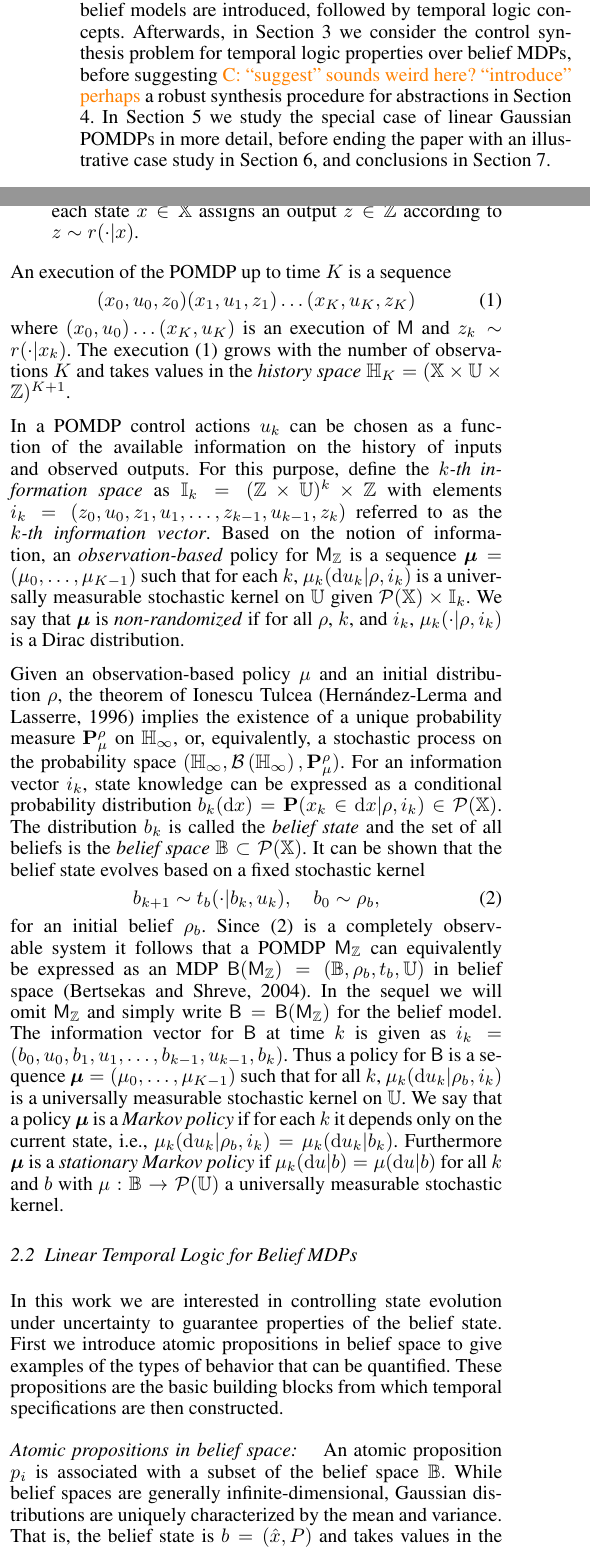
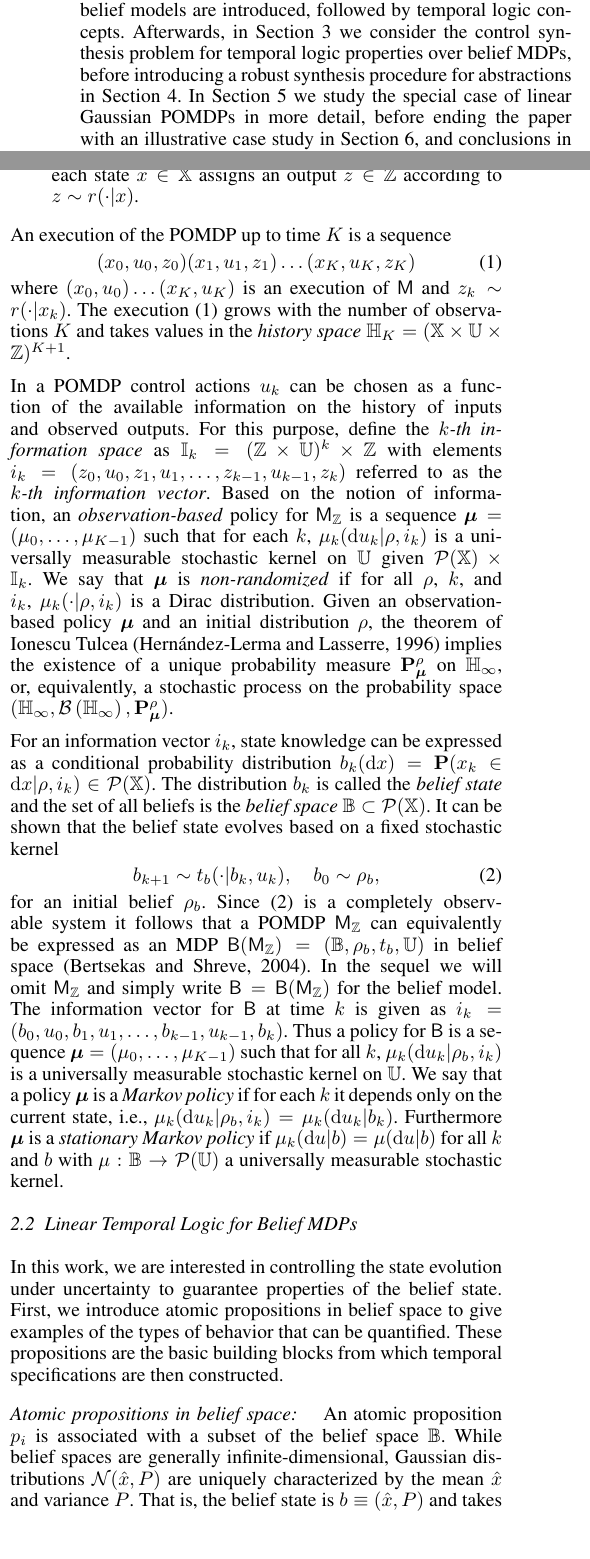
Before and after one commit to Aliaghajpl/BestNew, a LaTeX document (BeliefSpaceTemporalLogic/3_FormalAbstraction inLTLUnderUncertainty.tex): two parts of the columns of page 2 of 8, joined at a grey line, cut so that both start at the same text. Compiled offline with pdfLaTeX.

Commit message:
minor updates

```diff
--- a/BeliefSpaceTemporalLogic/3_FormalAbstraction inLTLUnderUncertainty.tex
+++ b/BeliefSpaceTemporalLogic/3_FormalAbstraction inLTLUnderUncertainty.tex
@@ -102,7 +102,8 @@ For a vector $\grid  \in \mathbb{R}^n$ we write the $\grid$-ball in infinity nor
 
 \subsubsection{Paper layout:}
 
-In the next section, POMDPs and associated belief models are introduced, followed by temporal logic concepts. Afterwards, in Section \ref{sec:exact_synth} we consider the control synthesis problem for temporal logic properties over belief MDPs, before suggesting \cristi{C: ``suggest'' sounds weird here? ``introduce'' perhaps} a robust synthesis procedure for abstractions in Section \ref{sec:refinement}. In Section \ref{sec:gaussian} we study the special case of linear Gaussian POMDPs in more detail, before ending the paper with an illustrative case study in Section~\ref{sec:case}, and conclusions in Section \ref{sec:conclusions}.
+In the next section, POMDPs and associated belief models are introduced, followed by temporal logic concepts. Afterwards, in Section \ref{sec:exact_synth} we consider the control synthesis problem for temporal logic properties over belief MDPs, before introducing %\cristi{C: ``suggest'' sounds weird here? ``introduce'' perhaps}
+ a robust synthesis procedure for abstractions in Section \ref{sec:refinement}. In Section \ref{sec:gaussian} we study the special case of linear Gaussian POMDPs in more detail, before ending the paper with an illustrative case study in Section~\ref{sec:case}, and conclusions in Section \ref{sec:conclusions}.
 
 
 \section{POMDPs and temporal logic specifications}
@@ -146,8 +147,10 @@ An execution of the POMDP up to time $K$ is a sequence
 where $(x_0, u_0) \ldots (x_K, u_K)$ is an execution of $\MDP$ and $z_k \sim r(\cdot | x_k)$. The execution \eqref{eq:history} grows with the number of observations $K$ and takes values in the \emph{history space} $\Hist_K = (\X \times \A \times \Z)^{K+1}$.
 
 In a POMDP control actions $u_k$ can be chosen as a function of the available information on the history of inputs and observed outputs. For this purpose, define the \emph{$k$-th information space} as $\I_k = (\Z \times \A)^{k} \times \Z$ with elements $i_k = (z_0,u_0,z_1,u_1,\ldots,z_{k-1}, u_{k-1}, z_k)$ referred to as the \emph{$k$-th information vector}. Based on the notion of information, an \emph{observation-based} policy for $\POMDP$ is a sequence $\polb=(\pol_0,\ldots,\pol_{K-1})$ such that for each $k$, $\pol_k( \mathrm{d} u_k|\init, i_k)$ is a universally measurable stochastic kernel on $\A$  given $\mathcal{P}(\X)\times \I_k$. We say that $\polb$ is \emph{non-randomized} if for all $\init$, $k$, and $i_k$, $\pol_k(\cdot|\init, i_k)$ is a Dirac distribution. % Unless otherwise mentioned, we will in the following assume that a policy represents a sequence of stochastic kernels on $\A$.
+%
+Given an observation-based policy $\polb$ and an initial distribution $\init$, the theorem of Ionescu Tulcea \citep{hll1996} implies the existence of a unique probability measure $\P_\polb^\init$ on $\Hist_\infty$, or, equivalently, a stochastic process on the probability space $(\Hist_\infty, \borel{\Hist_\infty}, \P_\polb^\init)$.
 
-Given an observation-based policy $\pol$ and an initial distribution $\init$, the theorem of Ionescu Tulcea \citep{hll1996} implies the existence of a unique probability measure $\P_\pol^\init$ on $\Hist_\infty$, or, equivalently, a stochastic process on the probability space $(\Hist_\infty, \borel{\Hist_\infty}, \P_\pol^\init)$. For an information vector $i_k$, state knowledge can be expressed as a conditional probability distribution $b_k( \mathrm{d} x )=\P(x_k\in \mathrm{d} x |\init,i_k)\in \mathcal P (\X)$. The distribution $b_k$ is called the \emph{belief state} and the set of all beliefs is the \emph{belief space} $\Xb\subset \mathcal P(\X)$. It can be shown that the belief state evolves based on a fixed stochastic kernel
+For an information vector $i_k$, state knowledge can be expressed as a conditional probability distribution $b_k( \mathrm{d} x )=\P(x_k\in \mathrm{d} x |\init,i_k)\in \mathcal P (\X)$. The distribution $b_k$ is called the \emph{belief state} and the set of all beliefs is the \emph{belief space} $\Xb\subset \mathcal P(\X)$. It can be shown that the belief state evolves based on a fixed stochastic kernel
 \begin{align}
 \label{eq:trb}
 	 b_{k+1} \sim \trb(\cdot|b_k,u_k), \quad b_0 \sim \initb,
@@ -157,11 +160,11 @@ for an initial belief $\initb$. Since \eqref{eq:trb} is a completely observable
 
 \subsection{Linear Temporal Logic for Belief MDPs}
 
-In this work we are interested in controlling state evolution under uncertainty to guarantee properties of the belief state. First we introduce atomic propositions in belief space to give examples of the types of behavior that can be quantified. These propositions are the basic building blocks from which temporal specifications are then constructed.
+In this work, we are interested in controlling the state evolution under uncertainty to guarantee properties of the belief state. First, we introduce atomic propositions in belief space to give examples of the types of behavior that can be quantified. These propositions are the basic building blocks from which temporal specifications are then constructed.
 
 \subsubsection{Atomic propositions in belief space:}
 
-An atomic proposition $p_i$ is associated with a subset of the belief space $\Xb$. While belief spaces are generally infinite-dimensional, Gaussian distributions are uniquely characterized by the mean and variance. That is, the belief state is $b = (\hat x, P)$ and takes values in the finite-dimensional belief space $\mathbb{R}^n \times \mathbb{S}^n$. In this case, examples of atomic propositions in belief space are:
+An atomic proposition $p_i$ is associated with a subset of the belief space $\Xb$. While belief spaces are generally infinite-dimensional, Gaussian distributions $\mathcal N(\hat x, P)$ are uniquely characterized by the mean $\hat x$ and variance $P$. That is, the belief state is $b \equiv (\hat x, P)$ and takes values in the finite-dimensional belief space $\mathbb{R}^n \times \mathbb{S}^n$. In this case, examples of atomic propositions in belief space are:
 \begin{enumerate}
   \item a position-based proposition $p_1 \; \Leftrightarrow \; \hat x \in A$ that evaluates to true when the state mean is in a set $A \subset \mathbb{R}^n$;
   \item an uncertainty-based proposition $p_2 \; \Leftrightarrow \det(P) \leq c$ that is true if the determinant of the variance is small;
```
Also changed, not shown: BeliefSpaceTemporalLogic/3_FormalAbstraction inLTLUnderUncertainty.tex (6 more changed lines), 1 other file.
